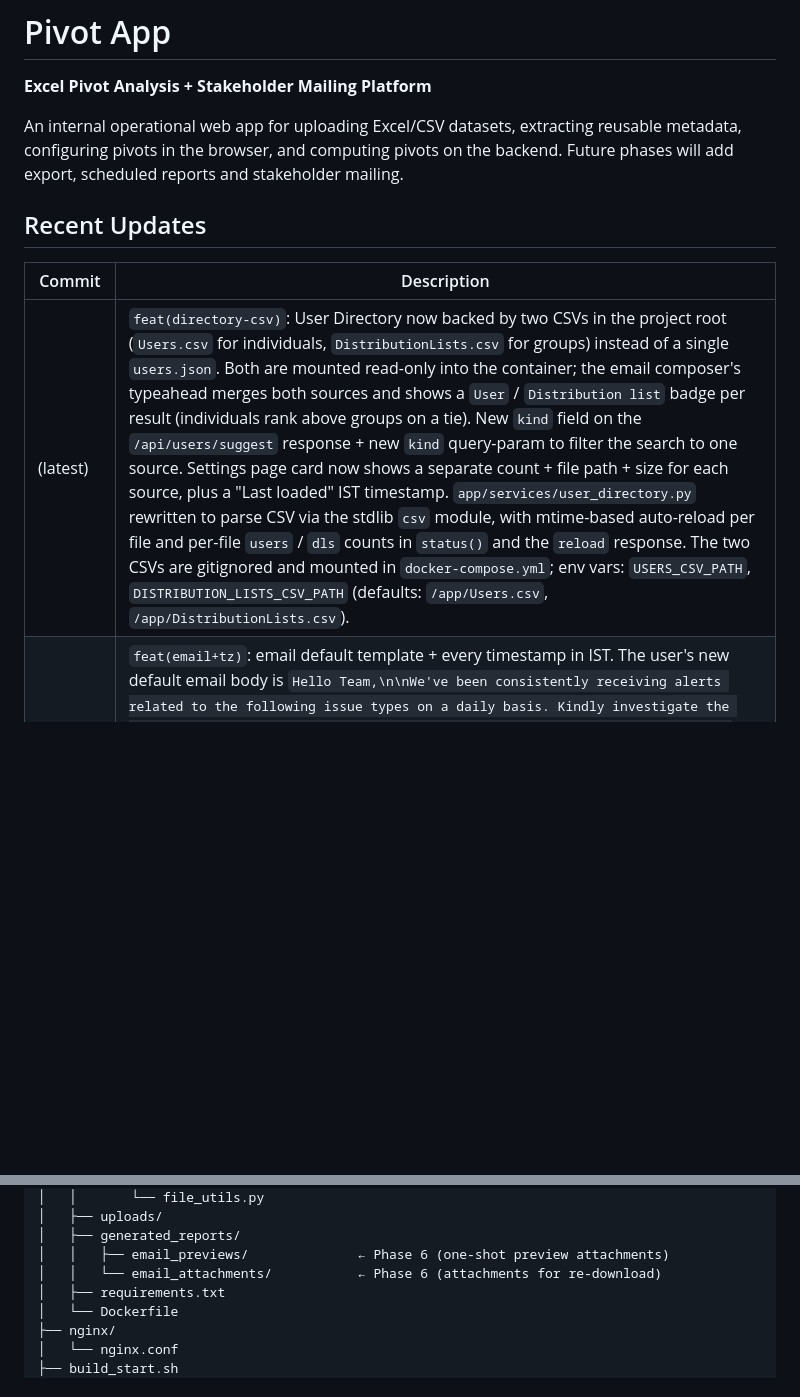
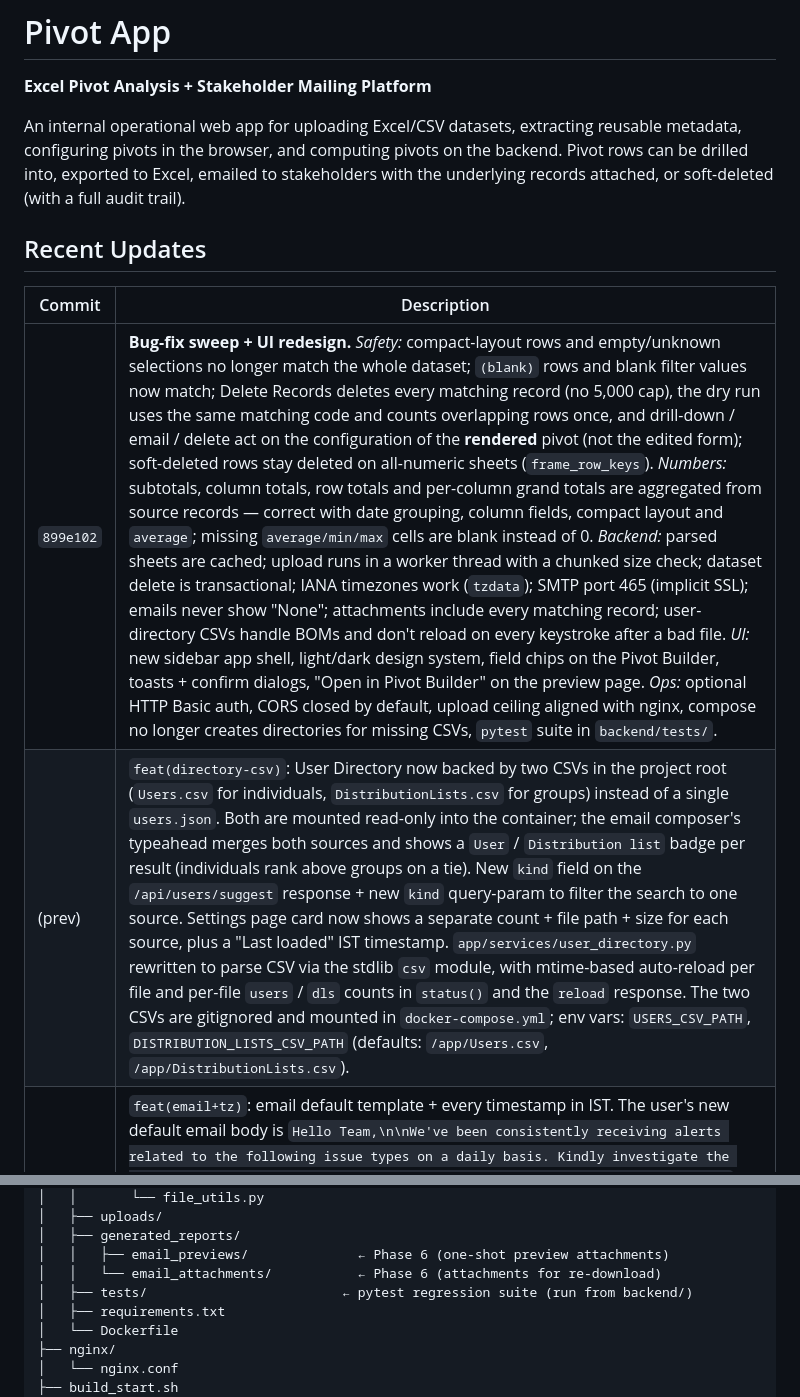
Before and after one commit to vijaykumarcm1991/pivot_app, a Markdown page: README.md, 2 parts joined by grey strips. Drawn GitHub-style; blank space fills up the shorter version.

```diff
--- a/README.md
+++ b/README.md
@@ -4,14 +4,16 @@
 
 An internal operational web app for uploading Excel/CSV datasets, extracting
 reusable metadata, configuring pivots in the browser, and computing pivots on
-the backend. Future phases will add export, scheduled reports and stakeholder
-mailing.
+the backend. Pivot rows can be drilled into, exported to Excel, emailed to
+stakeholders with the underlying records attached, or soft-deleted (with a
+full audit trail).
 
 ## Recent Updates
 
 | Commit    | Description                                                                                       |
 | --------- | ------------------------------------------------------------------------------------------------- |
-| (latest)  | `feat(directory-csv)`: User Directory now backed by two CSVs in the project root (`Users.csv` for individuals, `DistributionLists.csv` for groups) instead of a single `users.json`. Both are mounted read-only into the container; the email composer's typeahead merges both sources and shows a `User` / `Distribution list` badge per result (individuals rank above groups on a tie). New `kind` field on the `/api/users/suggest` response + new `kind` query-param to filter the search to one source. Settings page card now shows a separate count + file path + size for each source, plus a "Last loaded" IST timestamp. `app/services/user_directory.py` rewritten to parse CSV via the stdlib `csv` module, with mtime-based auto-reload per file and per-file `users` / `dls` counts in `status()` and the `reload` response. The two CSVs are gitignored and mounted in `docker-compose.yml`; env vars: `USERS_CSV_PATH`, `DISTRIBUTION_LISTS_CSV_PATH` (defaults: `/app/Users.csv`, `/app/DistributionLists.csv`). |
+| `899e102` | **Bug-fix sweep + UI redesign.** *Safety:* compact-layout rows and empty/unknown selections no longer match the whole dataset; `(blank)` rows and blank filter values now match; Delete Records deletes every matching record (no 5,000 cap), the dry run uses the same matching code and counts overlapping rows once, and drill-down / email / delete act on the configuration of the **rendered** pivot (not the edited form); soft-deleted rows stay deleted on all-numeric sheets (`frame_row_keys`). *Numbers:* subtotals, column totals, row totals and per-column grand totals are aggregated from source records — correct with date grouping, column fields, compact layout and `average`; missing `average/min/max` cells are blank instead of 0. *Backend:* parsed sheets are cached; upload runs in a worker thread with a chunked size check; dataset delete is transactional; IANA timezones work (`tzdata`); SMTP port 465 (implicit SSL); emails never show "None"; attachments include every matching record; user-directory CSVs handle BOMs and don't reload on every keystroke after a bad file. *UI:* new sidebar app shell, light/dark design system, field chips on the Pivot Builder, toasts + confirm dialogs, "Open in Pivot Builder" on the preview page. *Ops:* optional HTTP Basic auth, CORS closed by default, upload ceiling aligned with nginx, compose no longer creates directories for missing CSVs, `pytest` suite in `backend/tests/`. |
+| (prev)    | `feat(directory-csv)`: User Directory now backed by two CSVs in the project root (`Users.csv` for individuals, `DistributionLists.csv` for groups) instead of a single `users.json`. Both are mounted read-only into the container; the email composer's typeahead merges both sources and shows a `User` / `Distribution list` badge per result (individuals rank above groups on a tie). New `kind` field on the `/api/users/suggest` response + new `kind` query-param to filter the search to one source. Settings page card now shows a separate count + file path + size for each source, plus a "Last loaded" IST timestamp. `app/services/user_directory.py` rewritten to parse CSV via the stdlib `csv` module, with mtime-based auto-reload per file and per-file `users` / `dls` counts in `status()` and the `reload` response. The two CSVs are gitignored and mounted in `docker-compose.yml`; env vars: `USERS_CSV_PATH`, `DISTRIBUTION_LISTS_CSV_PATH` (defaults: `/app/Users.csv`, `/app/DistributionLists.csv`). |
 | (prev)    | `feat(email+tz)`: email default template + every timestamp in IST. The user's new default email body is `Hello Team,\n\nWe've been consistently receiving alerts related to the following issue types on a daily basis. Kindly investigate the root cause and take necessary action to resolve them permanently.\n\nRegards,` (no more "drill-down report is attached" footer line). Every visible timestamp in the app — email body, datasets list, preview, audit, log viewer, health endpoint, draft recovery banner, AG Grid export — is now formatted in **IST (Asia/Kolkata, UTC+5:30)**. New `tz.py` helper (`format_ist`, `iso_ist`, `now_ist`) on the backend; new `format.js` (`window.AppFormat.ist`) on the frontend. The default timezone in `app_settings` is now `Asia/Kolkata` (was `UTC`). Every API endpoint that returns a timestamp now also returns an `*_ist` field (ISO-8601 with the +05:30 offset) so the frontend never has to guess. |
 | (prev)    | `fix(admin+email)`: Log Viewer 500 + Send Email stuck on "Sending…". The `/logs` page was passing `request=None` to `templates.TemplateResponse(...)` which threw `AttributeError: 'NoneType' object has no attribute 'get'` at render time — fixed by declaring a proper `Request` parameter on the route handler. The Send Email button was stuck on the "Sending…" spinner because the original label was only restored in the error branch — restructured to always restore the label in the `finally` block. Also hardened `email-manager.js` to handle non-JSON responses gracefully (the "JSON.parse: unexpected character" error). |
 | (prev)    | `fix(email)`: Email Preview "JSON.parse: unexpected character" error. Two related bugs: (1) `main.py` exception handlers always returned the friendly HTML error page, even for `/api/*` requests — fixed to return `JSONResponse` when the path starts with `/api/`. (2) `PivotAppState()` was overwriting `payload.columns` with the full dataset column list — now exposed as a separate `availableColumns` field. |
@@ -340,6 +345,7 @@ pivot-app/
 │   ├── generated_reports/
 │   │   ├── email_previews/              ← Phase 6 (one-shot preview attachments)
 │   │   └── email_attachments/           ← Phase 6 (attachments for re-download)
+│   ├── tests/                         ← pytest regression suite (run from backend/)
 │   ├── requirements.txt
 │   └── Dockerfile
 ├── nginx/
```
Also changed, not shown: other parts of README.md (+66 -2 lines).
